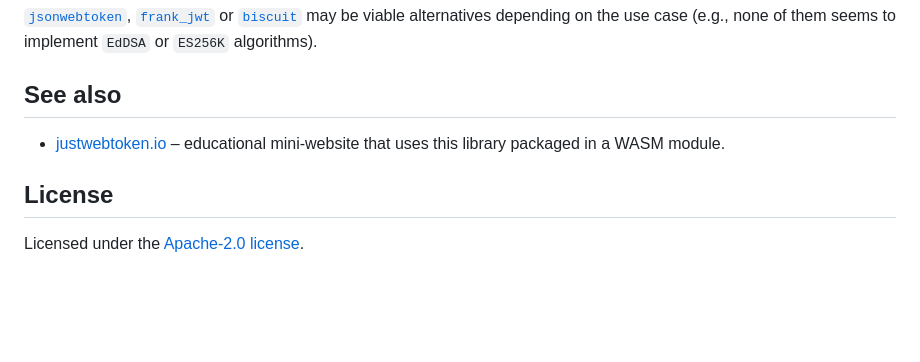
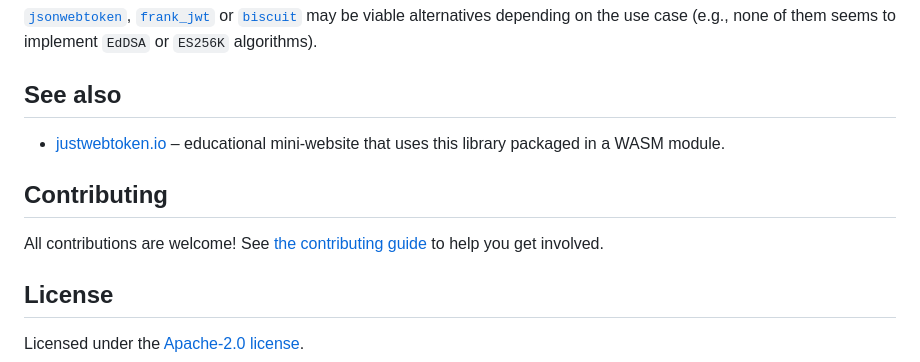
Before and after one commit to slowli/jwt-compact, a Markdown page: README.md, the part around the change. GitHub-like rendering; blank space fills up the shorter version.

Commit message:
Add contributing guide

```diff
--- a/README.md
+++ b/README.md
@@ -99,6 +99,11 @@ See the crate docs for more examples of usage.
 - [justwebtoken.io](https://justwebtoken.io/) – educational mini-website that uses this library
   packaged in a WASM module.
 
+## Contributing
+
+All contributions are welcome! See [the contributing guide](CONTRIBUTING.md) to help
+you get involved.
+
 ## License
 
 Licensed under the [Apache-2.0 license](LICENSE).
```
Also changed, not shown: CONTRIBUTING.md (added, +44 -0 lines).
